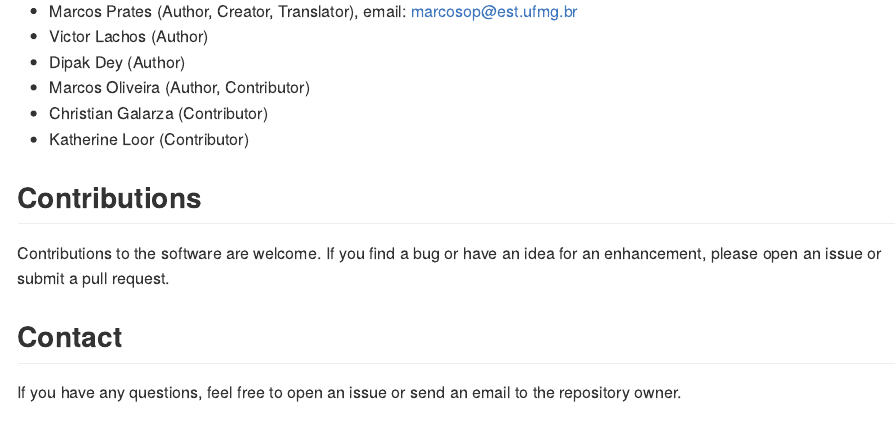
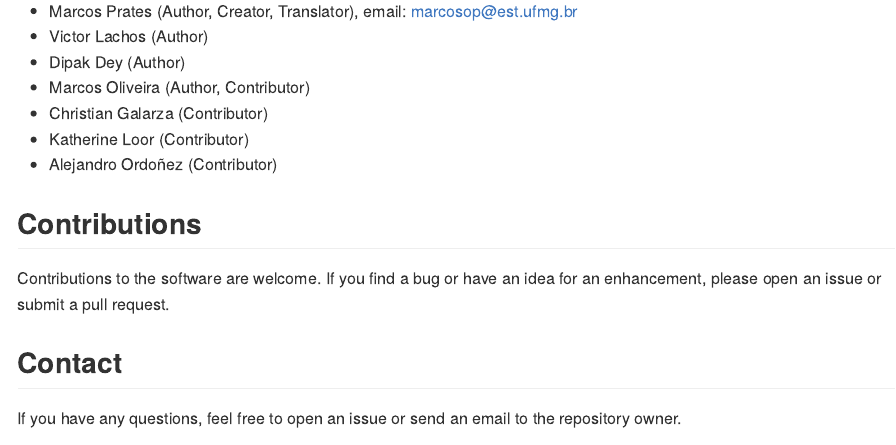
Before and after one commit to marcosop/HeckmanEM, an R Markdown document (README.Rmd): the page in a window 1100 px wide, from 2800 px down. The pictures show the output file README.md that the author committed with the source, drawn offline in the style of GitHub.

Commit message:
fixing some notes during the check procedure!

```diff
--- a/README.Rmd
+++ b/README.Rmd
@@ -136,6 +136,7 @@ This package has been developed by:
 - Marcos Oliveira (Author, Contributor)
 - Christian Galarza (Contributor)
 - Katherine Loor (Contributor)
+- Alejandro Ordoñez (Contributor)
 
 ## Contributions
 Contributions to the software are welcome. If you find a bug or have an idea for an enhancement, please open an issue or submit a pull request.
```
Also changed, not shown: README.md.
